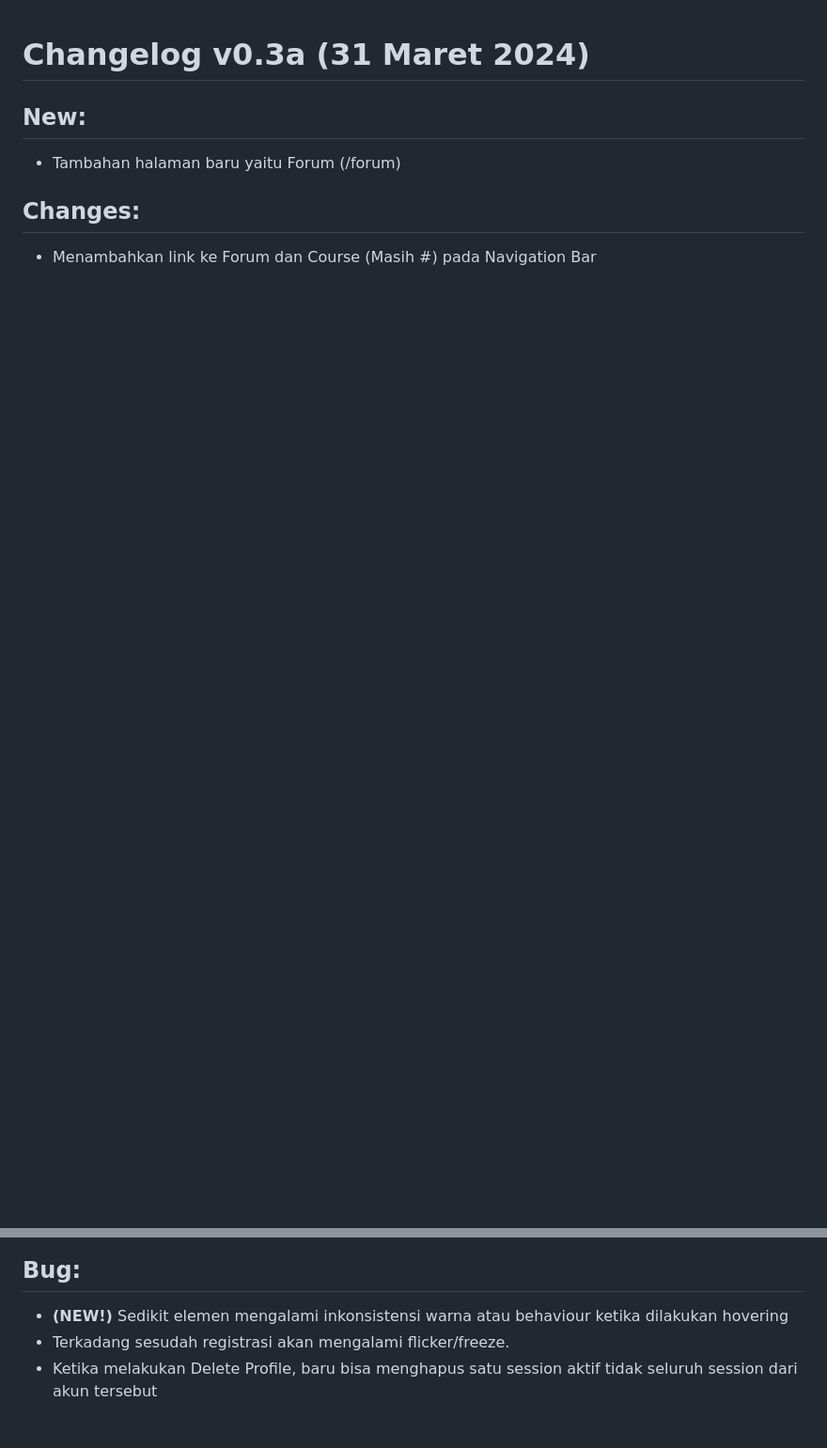
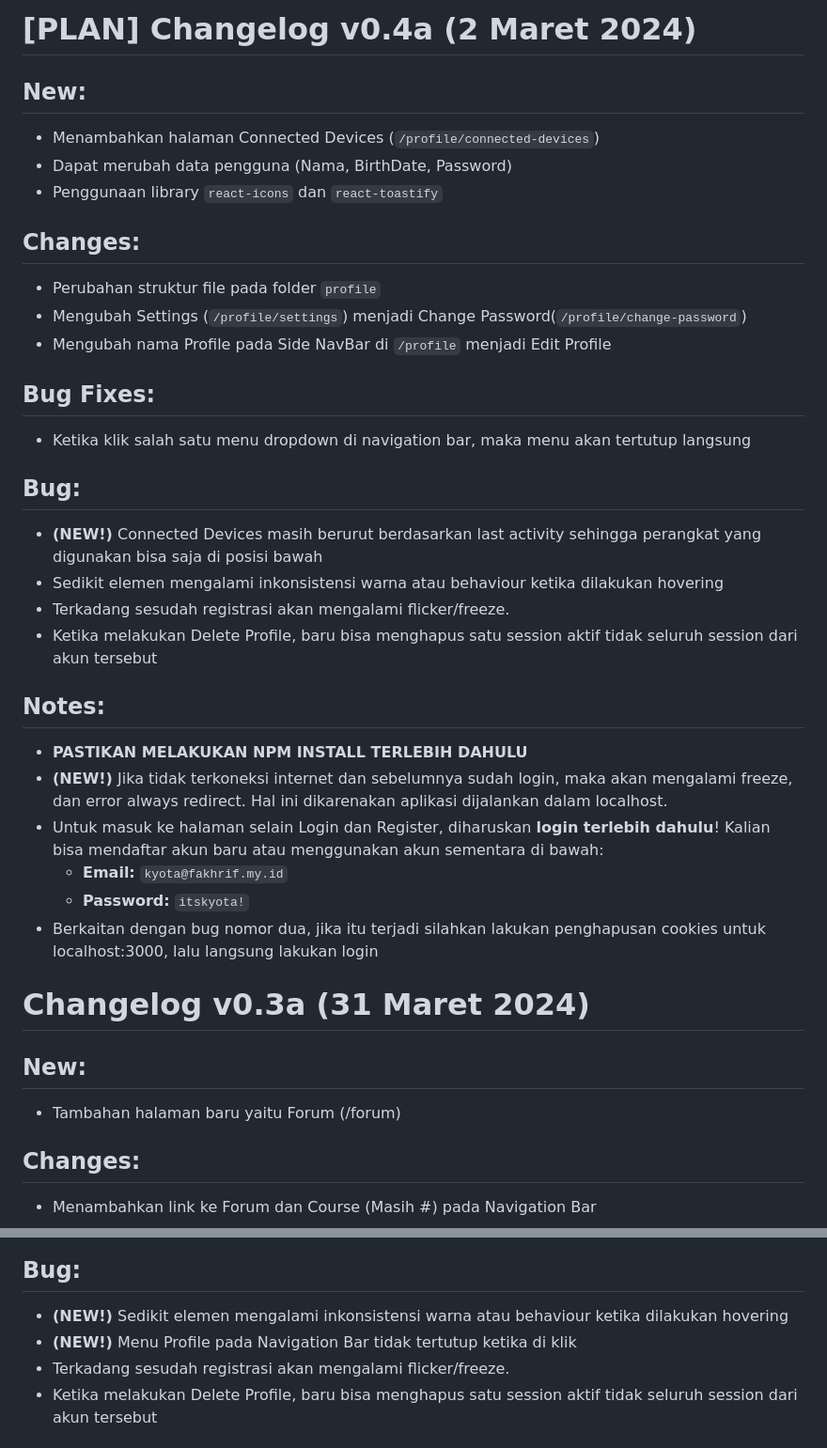
Before and after one commit to FakhriF/simaskuli-app, a Markdown page: simaskuli_changelog.md, 2 parts joined by grey strips. Shown at 94% size. Drawn GitHub-style; blank space fills up the shorter version.

```diff
--- a/simaskuli_changelog.md
+++ b/simaskuli_changelog.md
@@ -1,3 +1,36 @@
+# [PLAN] Changelog v0.4a (2 Maret 2024)
+
+## New:
+
+- Menambahkan halaman Connected Devices (`/profile/connected-devices`)
+- Dapat merubah data pengguna (Nama, BirthDate, Password)
+- Penggunaan library `react-icons` dan `react-toastify`
+
+## Changes:
+
+- Perubahan struktur file pada folder `profile`
+- Mengubah Settings (`/profile/settings`) menjadi Change Password(`/profile/change-password`)
+- Mengubah nama Profile pada Side NavBar di `/profile` menjadi Edit Profile
+
+## Bug Fixes:
+- Ketika klik salah satu menu dropdown di navigation bar, maka menu akan tertutup langsung
+
+## Bug:
+
+-   **(NEW!)** Connected Devices masih berurut berdasarkan last activity sehingga perangkat yang digunakan bisa saja di posisi bawah
+-   Sedikit elemen mengalami inkonsistensi warna atau behaviour ketika dilakukan hovering
+-   Terkadang sesudah registrasi akan mengalami flicker/freeze.
+-   Ketika melakukan Delete Profile, baru bisa menghapus satu session aktif tidak seluruh session dari akun tersebut
+
+## Notes:
+
+-   **PASTIKAN MELAKUKAN NPM INSTALL TERLEBIH DAHULU**
+-   **(NEW!)** Jika tidak terkoneksi internet dan sebelumnya sudah login, maka akan mengalami freeze, dan error always redirect. Hal ini dikarenakan aplikasi dijalankan dalam localhost.
+-   Untuk masuk ke halaman selain Login dan Register, diharuskan **login terlebih dahulu**! Kalian bisa mendaftar akun baru atau menggunakan akun sementara di bawah:
+    -   **Email:** `kyota@fakhrif.my.id`
+    -   **Password:** `itskyota!`
+-   Berkaitan dengan bug nomor dua, jika itu terjadi silahkan lakukan penghapusan cookies untuk localhost:3000, lalu langsung lakukan login
+
 # Changelog v0.3a (31 Maret 2024)
 
 ## New:
@@ -11,6 +44,7 @@
 ## Bug:
 
 -   **(NEW!)** Sedikit elemen mengalami inkonsistensi warna atau behaviour ketika dilakukan hovering
+-   **(NEW!)** Menu Profile pada Navigation Bar tidak tertutup ketika di klik
 -   Terkadang sesudah registrasi akan mengalami flicker/freeze.
 -   Ketika melakukan Delete Profile, baru bisa menghapus satu session aktif tidak seluruh session dari akun tersebut
 
```
